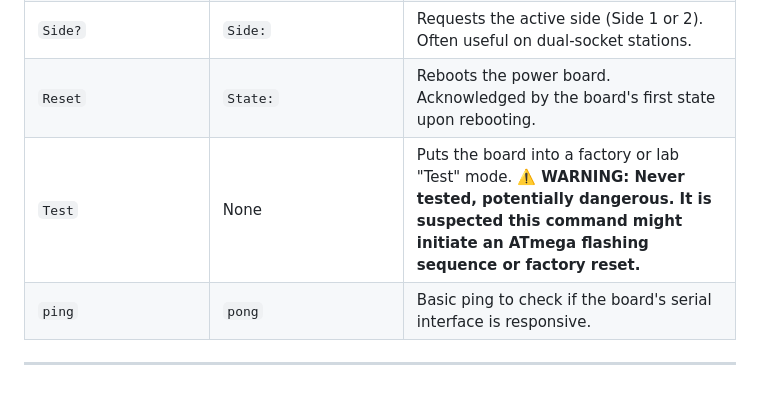
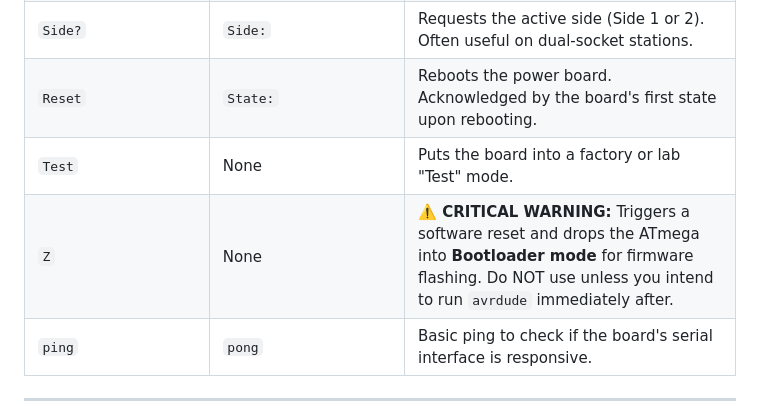
Before and after one commit to BolzaW/greenup-link, a Markdown page: docs/LEGRAND_SERIAL_PROTOCOL.md, the part around the change. Rendered like a GitHub page.

Commit message:
docs: add Z bootloader command and create ATmega flashing guide

```diff
--- a/docs/LEGRAND_SERIAL_PROTOCOL.md
+++ b/docs/LEGRAND_SERIAL_PROTOCOL.md
@@ -22,7 +22,8 @@ Commands used at startup to establish dialogue and identify the board.
 | `WeekYearProduction?`| `WeekYearProduction:`| Requests the manufacturing date (Week/Year). |
 | `Side?` | `Side:` | Requests the active side (Side 1 or 2). Often useful on dual-socket stations. |
 | `Reset` | `State:` | Reboots the power board. Acknowledged by the board's first state upon rebooting. |
-| `Test` | None | Puts the board into a factory or lab "Test" mode. **⚠️ WARNING: Never tested, potentially dangerous. It is suspected this command might initiate an ATmega flashing sequence or factory reset.** |
+| `Test` | None | Puts the board into a factory or lab "Test" mode. |
+| `Z` | None | **⚠️ CRITICAL WARNING:** Triggers a software reset and drops the ATmega into **Bootloader mode** for firmware flashing. Do NOT use unless you intend to run `avrdude` immediately after. |
 | `ping` | `pong` | Basic ping to check if the board's serial interface is responsive. |
 
 ---
```
Also changed, not shown: docs/FLASH_ATMEGA_FIRMWARE.md (added, +49 -0 lines).
